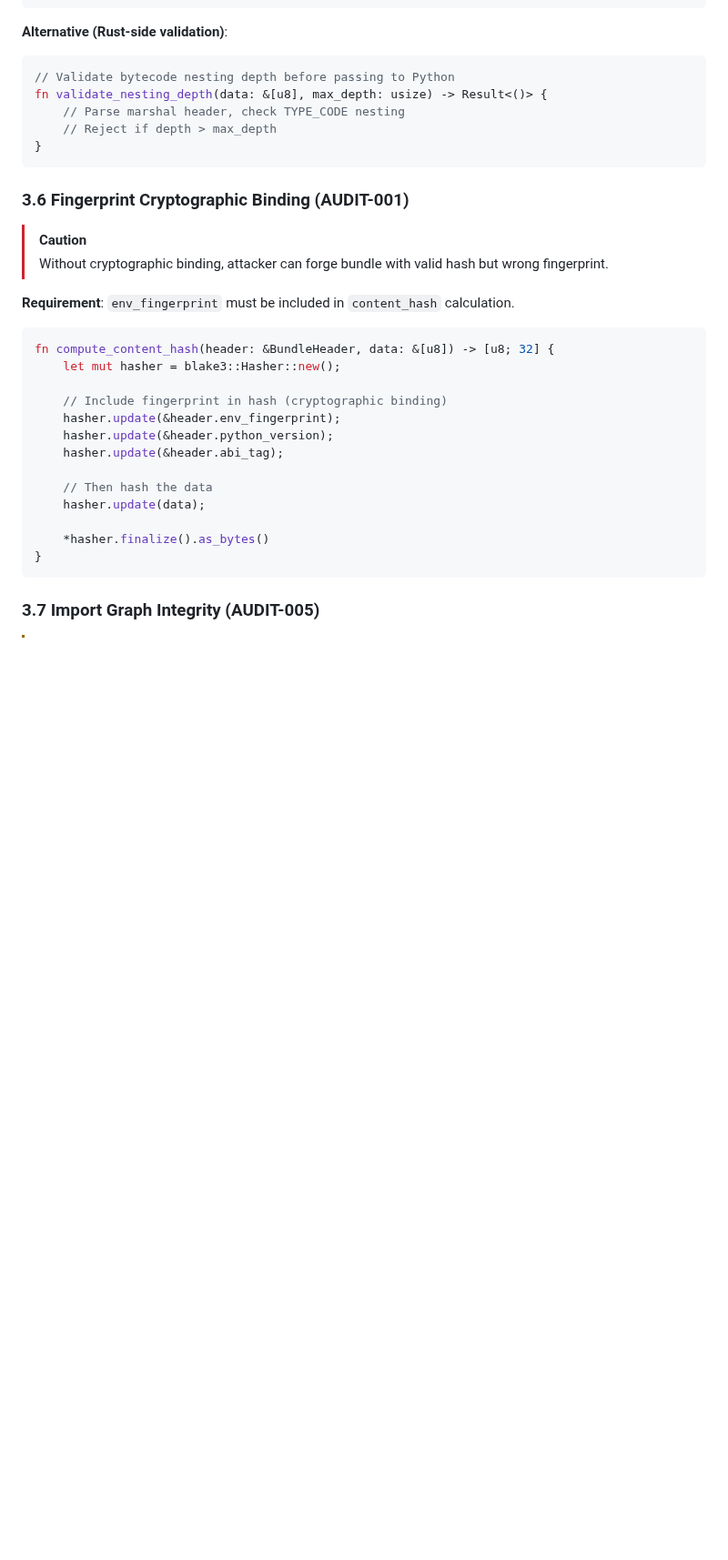
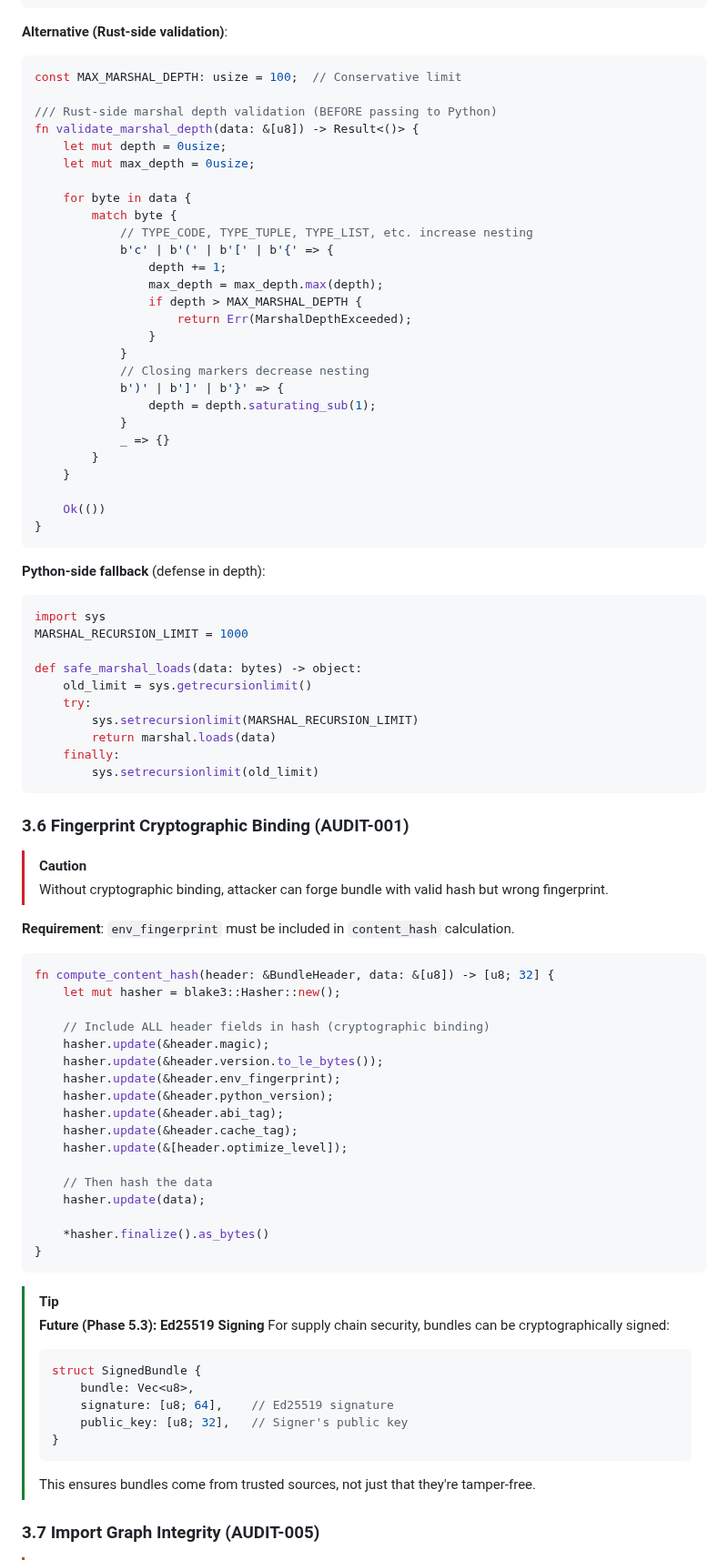
Before and after one commit to velo-sh/velo, a Markdown page: docs/rfcs/0006-phase-5.0-fast-loader.md, the part around one of its changes. Shown at 91% size. Rendered like a GitHub page; blank space fills up the shorter version.

````diff
--- a/docs/rfcs/0006-phase-5.0-fast-loader.md
+++ b/docs/rfcs/0006-phase-5.0-fast-loader.md
@@ -328,11 +364,47 @@ def safe_marshal_loads(data: bytes) -> object:
 
 **Alternative (Rust-side validation)**:
 ```rust
-// Validate bytecode nesting depth before passing to Python
-fn validate_nesting_depth(data: &[u8], max_depth: usize) -> Result<()> {
-    // Parse marshal header, check TYPE_CODE nesting
-    // Reject if depth > max_depth
+const MAX_MARSHAL_DEPTH: usize = 100;  // Conservative limit
+
+/// Rust-side marshal depth validation (BEFORE passing to Python)
+fn validate_marshal_depth(data: &[u8]) -> Result<()> {
+    let mut depth = 0usize;
+    let mut max_depth = 0usize;
+
+    for byte in data {
+        match byte {
+            // TYPE_CODE, TYPE_TUPLE, TYPE_LIST, etc. increase nesting
+            b'c' | b'(' | b'[' | b'{' => {
+                depth += 1;
+                max_depth = max_depth.max(depth);
+                if depth > MAX_MARSHAL_DEPTH {
+                    return Err(MarshalDepthExceeded);
+                }
+            }
+            // Closing markers decrease nesting
+            b')' | b']' | b'}' => {
+                depth = depth.saturating_sub(1);
+            }
+            _ => {}
+        }
+    }
+
+    Ok(())
 }
+```
+
+**Python-side fallback** (defense in depth):
+```python
+import sys
+MARSHAL_RECURSION_LIMIT = 1000
+
+def safe_marshal_loads(data: bytes) -> object:
+    old_limit = sys.getrecursionlimit()
+    try:
+        sys.setrecursionlimit(MARSHAL_RECURSION_LIMIT)
+        return marshal.loads(data)
+    finally:
+        sys.setrecursionlimit(old_limit)
 ```
 
 ### 3.6 Fingerprint Cryptographic Binding (AUDIT-001)
@@ -346,10 +418,14 @@ fn validate_nesting_depth(data: &[u8], max_depth: usize) -> Result<()> {
 fn compute_content_hash(header: &BundleHeader, data: &[u8]) -> [u8; 32] {
     let mut hasher = blake3::Hasher::new();
 
-    // Include fingerprint in hash (cryptographic binding)
+    // Include ALL header fields in hash (cryptographic binding)
+    hasher.update(&header.magic);
+    hasher.update(&header.version.to_le_bytes());
     hasher.update(&header.env_fingerprint);
     hasher.update(&header.python_version);
     hasher.update(&header.abi_tag);
+    hasher.update(&header.cache_tag);
+    hasher.update(&[header.optimize_level]);
 
     // Then hash the data
     hasher.update(data);
@@ -357,6 +433,18 @@ fn compute_content_hash(header: &BundleHeader, data: &[u8]) -> [u8; 32] {
     *hasher.finalize().as_bytes()
 }
 ```
+
+> [!TIP]
+> **Future (Phase 5.3): Ed25519 Signing**
+> For supply chain security, bundles can be cryptographically signed:
+> ```rust
+> struct SignedBundle {
+>     bundle: Vec<u8>,
+>     signature: [u8; 64],    // Ed25519 signature
+>     public_key: [u8; 32],   // Signer's public key
+> }
+> ```
+> This ensures bundles come from trusted sources, not just that they're tamper-free.
 
 ### 3.7 Import Graph Integrity (AUDIT-005)
 
````
Also changed, not shown: other parts of docs/rfcs/0006-phase-5.0-fast-loader.md (+44 -8 lines).
